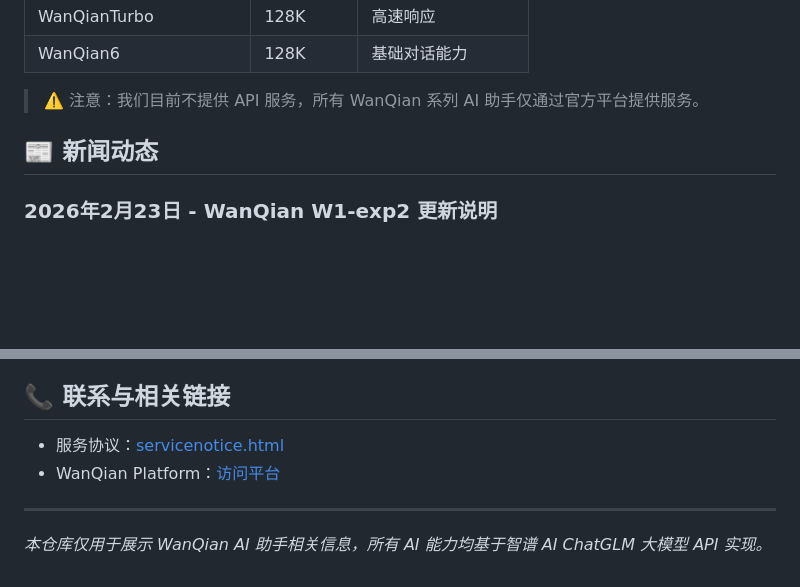
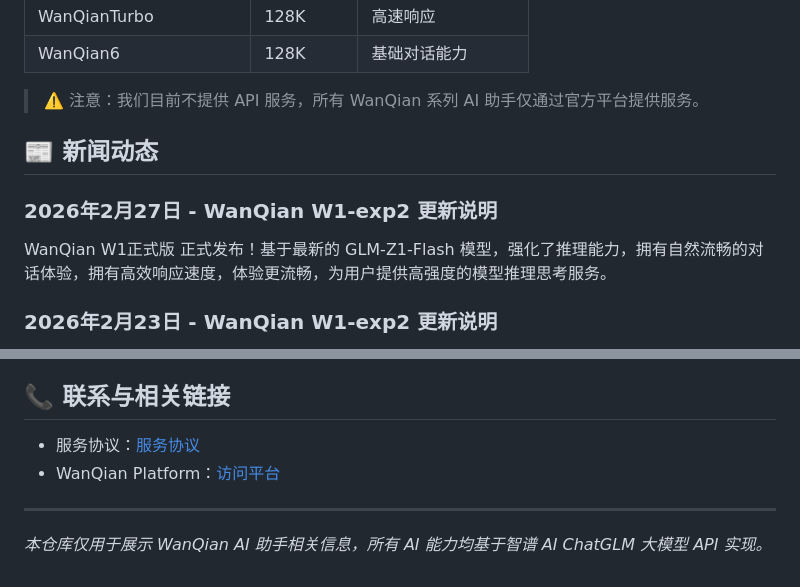
Before and after one commit to Tian-Technology/Tian-Tech-WanQian, a Markdown page: README.md, 2 parts joined by grey strips. Rendered like a GitHub page; blank space fills up the shorter version.

```diff
--- a/README.md
+++ b/README.md
@@ -27,6 +27,9 @@ WanQian 系列模型具有以下核心特性：
 
 ## 📰 新闻动态
 
+### 2026年2月27日 - WanQian W1-exp2 更新说明
+WanQian W1正式版 正式发布！基于最新的 GLM-Z1-Flash 模型，强化了推理能力，拥有自然流畅的对话体验，拥有高效响应速度，体验更流畅，为用户提供高强度的模型推理思考服务。
+
 ### 2026年2月23日 - WanQian W1-exp2 更新说明
 WanQian W1-exp2 正式发布！基于最新的 GLM-Z1-Flash 模型，提升了上下文理解能力、推理逻辑、响应速度和知识覆盖，为用户提供更加专业、高效的智能助手服务。
 
@@ -55,8 +58,8 @@ Wanvideoqian 5 正式发布！基于最新的 Cogvideox-Flash 模型，提升了
 开发者推出首款 WanQian 系列 AI 助手 WanQian6，该助手基于智谱 AI ChatGLM 大模型 API，为用户提供基础的智能对话能力，开启了 WanQian 系列的新篇章。
 
 ## 📞 联系与相关链接
-- 服务协议：[servicenotice.html](servicenotice.html)
-- WanQian Platform：[访问平台](https://github.com/your-username/wanqian)
+- 服务协议：[服务协议](http://tiantech.zjjsw.com/WanQian/servicenotice.html)
+- WanQian Platform：[访问平台](https://github.com/Tian-Technology/Tian-Tech-WanQian)
 
 ---
 
```
